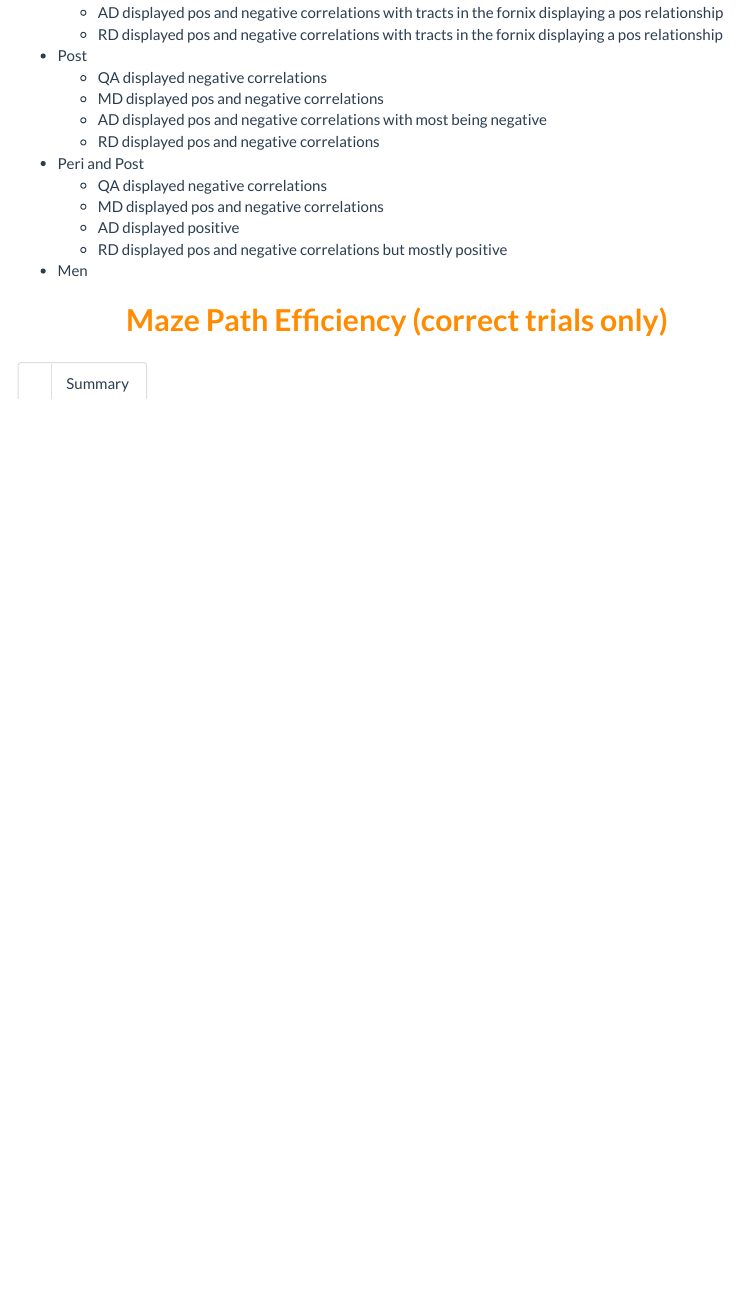
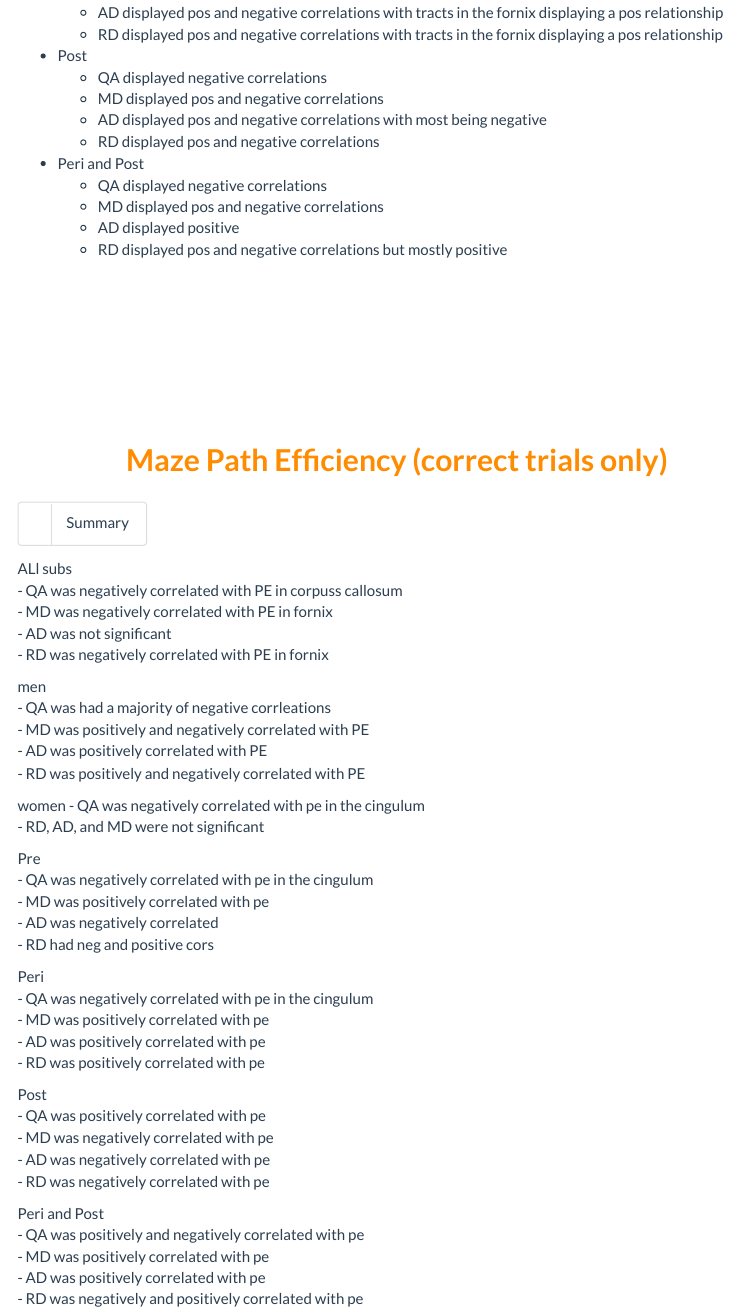
Before and after one commit to dcossio/Projects, an R Markdown document (whiteMatter/MIDLIFE/SNAG_DSIsummary_2023.Rmd): the page in a window 1100 px wide, from 3440 px down. Rendered offline with R 4.5, knitr and Pandoc, with nearby package versions; some code elsewhere in the file could not run offline; menus at the side of the page are left out.

Commit message:
changes from a couple of days ago

````diff
--- a/whiteMatter/MIDLIFE/SNAG_DSIsummary_2023.Rmd
+++ b/whiteMatter/MIDLIFE/SNAG_DSIsummary_2023.Rmd
@@ -1476,8 +1476,8 @@ We would expect that lower QA values would correspond to higher PE scores. highe
   - AD displayed positive
   - RD displayed pos and negative correlations but mostly positive
 
-
-- Men
+<br><br><br><br><br><br><br>
+
 
 ### QA {.tabset}
 ```{r QA ALL trials path eff  subjects, echo=FALSE, results='hide',message="FALSE"}
@@ -2546,9 +2546,51 @@ knitr::kable(RD_alltrialsPE_peripost_neg, row.names=F) %>%
 <br><br><br><br><br><br>
 
 
+
 ## <span style="color: darkorange;"> Maze Path Efficiency (correct trials only)  </span>  {.tabset .tabset-dropdown}
 
 ### Summary
+
+ALl subs
+- QA was negatively correlated with PE in corpuss callosum
+- MD was negatively correlated with PE in fornix
+- AD was not significant
+- RD was negatively correlated with PE  in fornix
+
+men
+- QA was had a majority of negative corrleations
+- MD was positively and negatively  correlated with PE
+- AD was positively correlated with PE
+- RD was positively and negatively  correlated with PE
+
+women
+- QA was negatively correlated with pe in the cingulum
+- RD, AD, and MD were not significant
+
+Pre
+- QA was negatively correlated with pe in the cingulum
+- MD was positively correlated with pe
+- AD was negatively correlated
+- RD had neg and positive cors
+
+Peri
+- QA was negatively correlated with pe in the cingulum
+- MD was positively correlated with pe
+- AD was positively correlated with pe
+- RD was positively correlated with pe
+
+Post
+- QA was positively correlated with pe
+- MD was negatively correlated with pe
+- AD was negatively correlated with pe
+- RD was negatively correlated with pe
+
+Peri and Post
+- QA was positively and negatively correlated with pe
+- MD was positively correlated with pe
+- AD was positively correlated with pe
+- RD was negatively and positively correlated with pe
+
 ### QA {.tabset}
 
 ```{r QA Correct trials only path eff  subjects, echo=FALSE, results='hide',message="FALSE"}
@@ -2704,7 +2746,6 @@ QA_correcttrialsPE_peripost_neg <-
                 as.data.frame()
 
 ```
-#### Summary
 
 #### All Subjects
 <span style="color: hotpink;"> Positive Correlations ( FDR= 1.00000	) </span>
````
Also changed, not shown: whiteMatter/MIDLIFE/SNAG_DSIsummary_2023.Rmd (3 more changed lines).
